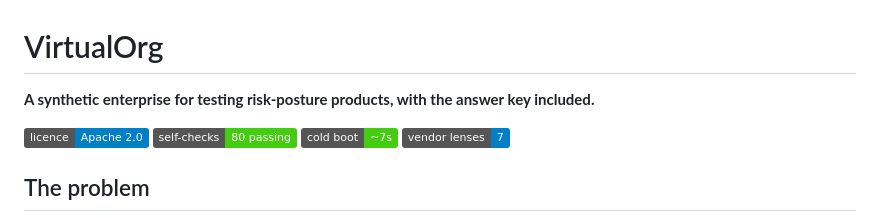
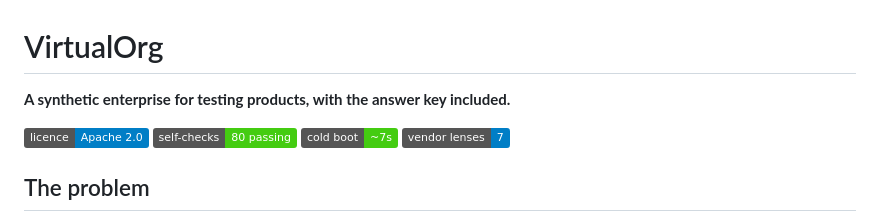
Before and after one commit to Sikkandar-Sha/VirtualOrg, a Markdown page: README.md, the part around the change. GitHub-like rendering; badges without logos.

```diff
--- a/README.md
+++ b/README.md
@@ -1,6 +1,6 @@
 <h1>VirtualOrg</h1>
 
-**A synthetic enterprise for testing risk-posture products, with the answer key
+**A synthetic enterprise for testing products, with the answer key
 included.**
 
 [![licence](https://img.shields.io/badge/licence-Apache%202.0-blue)](LICENSE)
```
